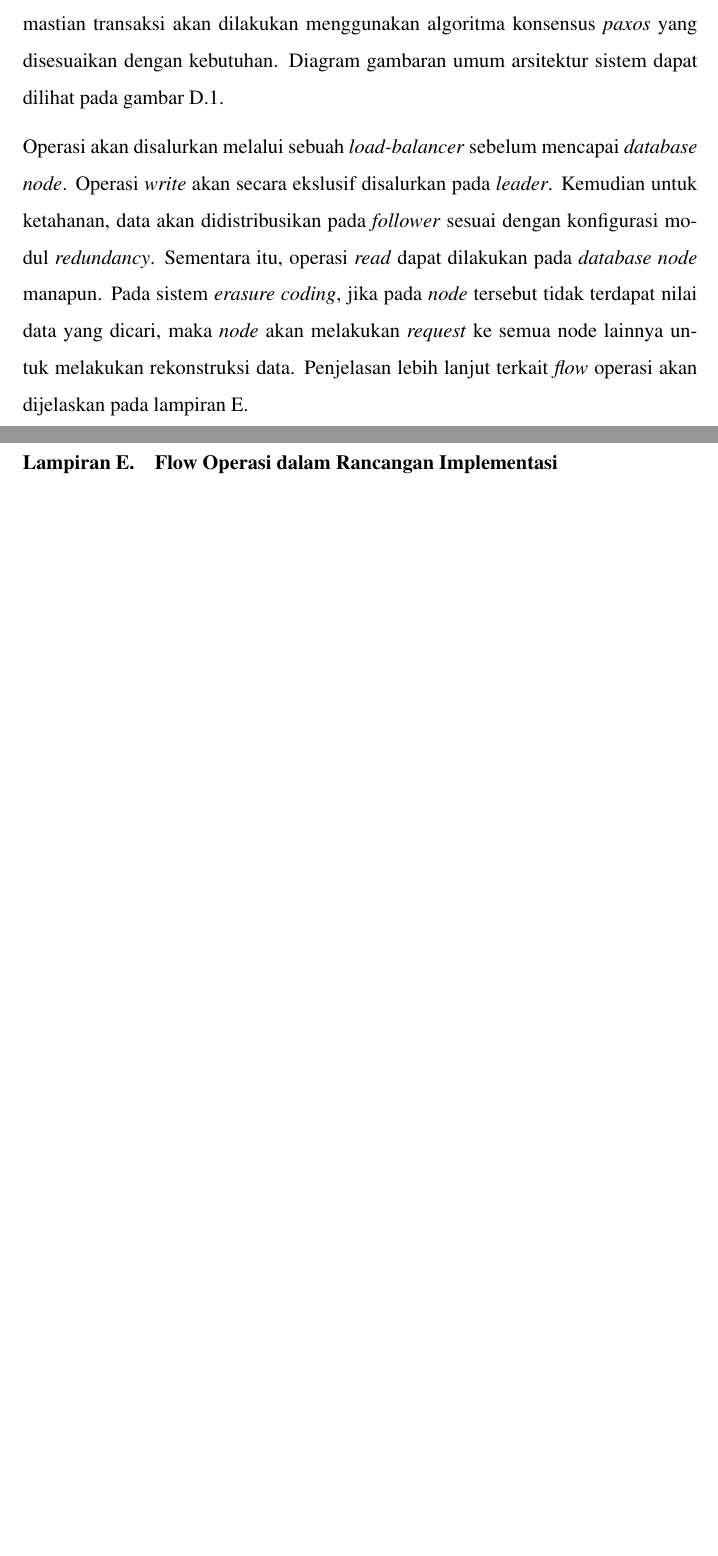
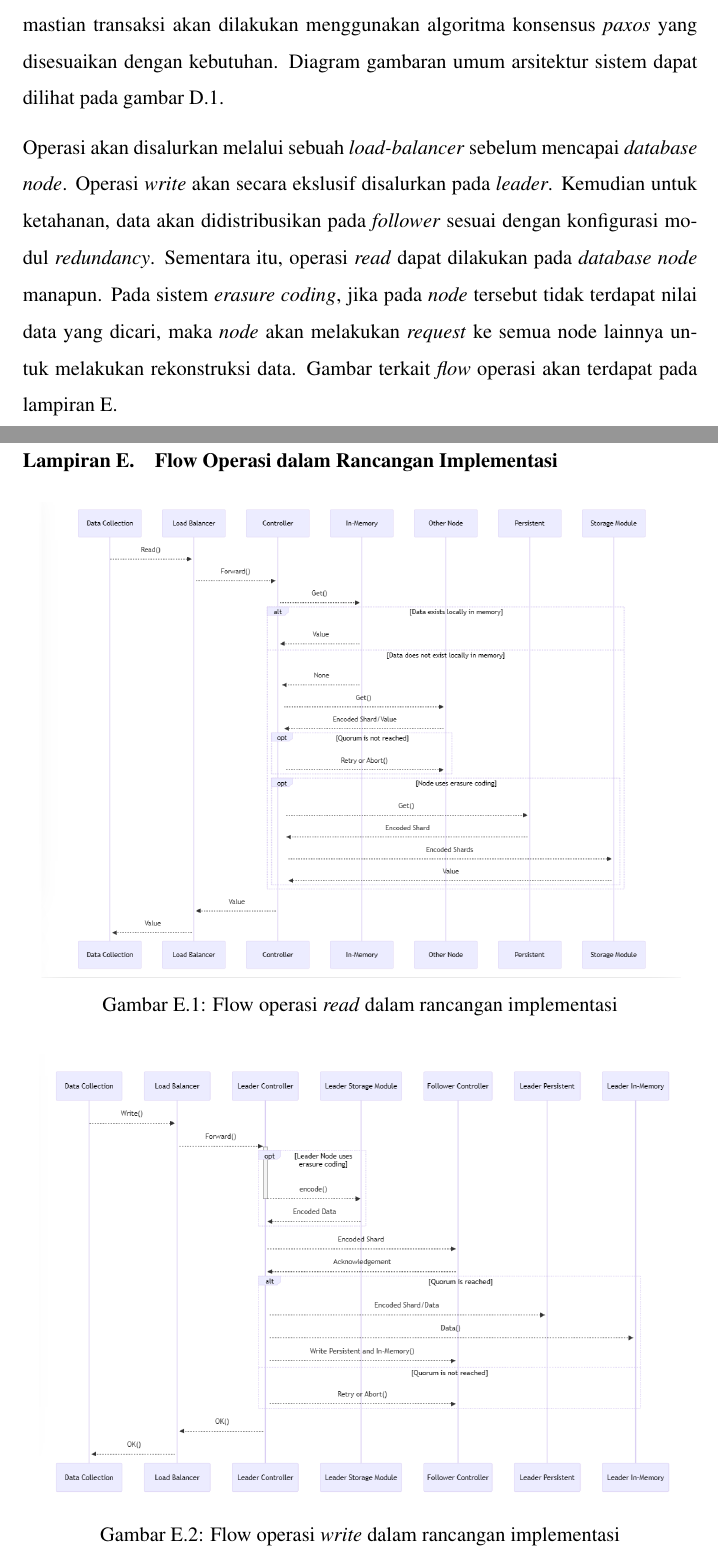
Before and after one commit to MuhamadAjiW/Tugas-Akhir-IF, a LaTeX thesis (src/thesis.tex, which reads src/chapters/appendix/4-arsitektur.tex, src/chapters/appendix/5-flow.tex): two parts of pages 39 and 40 of 40, joined at a grey line, cut so that both start at the same text, the shorter picture padded with empty space. Compiled offline with pdfLaTeX.

Commit message:
feat: flow appendix

```diff
--- a/src/chapters/appendix/4-arsitektur.tex
+++ b/src/chapters/appendix/4-arsitektur.tex
@@ -10,4 +10,4 @@
 
 Arsitektur dari sistem mengasumsikan kebutuhan untuk konsistensi yang tinggi. Untuk mencapai konsistensi tersebut, operasi \textit{write} dilakukan secara \textit{synchronous} dengan distribusi replikasi dan \textit{erasure coding} dianggap selesai ketika nilai ketahanan yang diinginkan sudah tercapai. Sistem terdistribusi akan mengadopsi pola \textit{leader-follower} untuk memudahkan sinkronisasi data. Pemilihan \textit{leader} dan pemastian transaksi akan dilakukan menggunakan algoritma konsensus \textit{paxos} yang disesuaikan dengan kebutuhan. Diagram gambaran umum arsitektur sistem dapat dilihat pada gambar \ref{fig:general-architecture}.
 
-Operasi akan disalurkan melalui sebuah \textit{load-balancer} sebelum mencapai \textit{database node}. Operasi \textit{write} akan secara ekslusif disalurkan pada \textit{leader}. Kemudian untuk ketahanan, data akan didistribusikan pada \textit{follower} sesuai dengan konfigurasi modul \textit{redundancy}. Sementara itu, operasi \textit{read} dapat dilakukan pada \textit{database node} manapun. Pada sistem \textit{erasure coding}, jika pada \textit{node} tersebut tidak terdapat nilai data yang dicari, maka \textit{node} akan melakukan \textit{request} ke semua node lainnya untuk melakukan rekonstruksi data. Penjelasan lebih lanjut terkait \textit{flow} operasi akan dijelaskan pada lampiran \ref{appendix:flow}.
+Operasi akan disalurkan melalui sebuah \textit{load-balancer} sebelum mencapai \textit{database node}. Operasi \textit{write} akan secara ekslusif disalurkan pada \textit{leader}. Kemudian untuk ketahanan, data akan didistribusikan pada \textit{follower} sesuai dengan konfigurasi modul \textit{redundancy}. Sementara itu, operasi \textit{read} dapat dilakukan pada \textit{database node} manapun. Pada sistem \textit{erasure coding}, jika pada \textit{node} tersebut tidak terdapat nilai data yang dicari, maka \textit{node} akan melakukan \textit{request} ke semua node lainnya untuk melakukan rekonstruksi data. Gambar terkait \textit{flow} operasi akan terdapat pada lampiran \ref{appendix:flow}.
--- a/src/chapters/appendix/5-flow.tex
+++ b/src/chapters/appendix/5-flow.tex
@@ -1,2 +1,16 @@
 \chapter{Flow Operasi dalam Rancangan Implementasi}
 \label{appendix:flow}
+
+\begin{figure}[!h]
+    \centering
+    \includegraphics[width=0.95\textwidth]{resources/appendix/flow-read-mermaidjs.png}
+    \caption{Flow operasi \textit{read} dalam rancangan implementasi}
+    \label{fig:flow-read-mermaidjs}
+\end{figure}
+
+\begin{figure}[!h]
+    \centering
+    \includegraphics[width=0.95\textwidth]{resources/appendix/flow-write-mermaidjs.png}
+    \caption{Flow operasi \textit{write} dalam rancangan implementasi}
+    \label{fig:flow-write-mermaidjs}
+\end{figure}
```
Also changed, not shown: src/resources/appendix/flow-read-mermaidjs.png (added), src/resources/appendix/flow-write-mermaidjs.png (added), src/resources/appendix/general-architecture.png, 2 other files.
